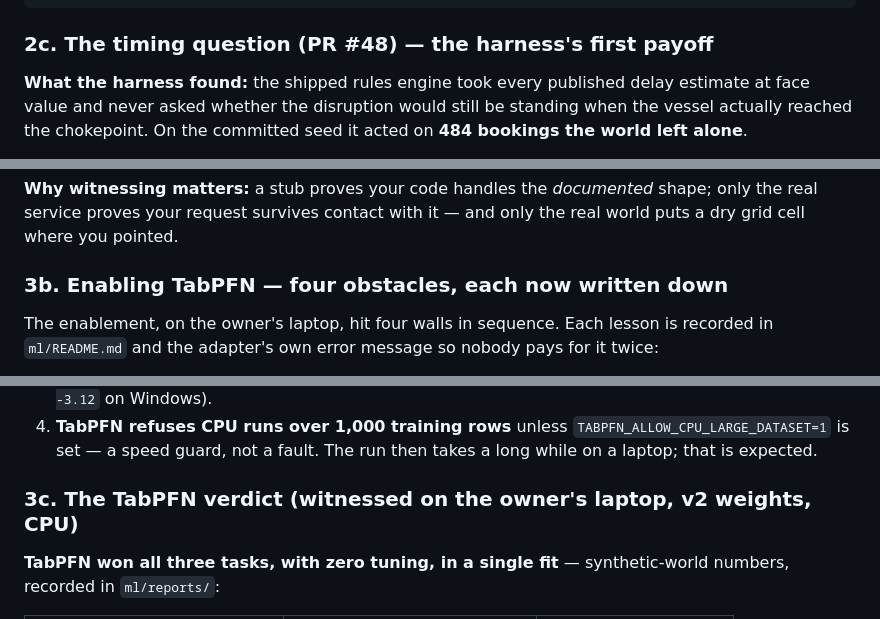
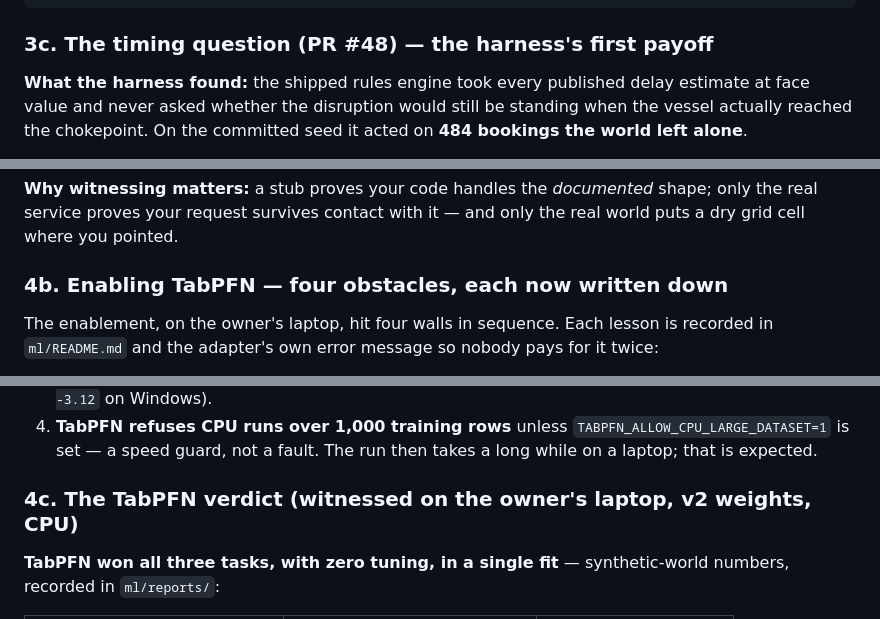
Before and after one commit to sqrlane/sqrlane.com, a Markdown page: LAB-NOTES-2026-08-28.md, 3 parts joined by grey strips. GitHub-like rendering.

```diff
--- a/LAB-NOTES-2026-08-28.md
+++ b/LAB-NOTES-2026-08-28.md
@@ -115,7 +163,7 @@ demo script.**
                                                    #   from the existing .json
                                                    #   without re-running models
 
-### 2c. The timing question (PR #48) — the harness's first payoff
+### 3c. The timing question (PR #48) — the harness's first payoff
 
 **What the harness found:** the shipped rules engine took every published
 delay estimate at face value and never asked whether the disruption would
@@ -189,7 +237,7 @@ fixed the same day (PR #50):
 shape; only the real service proves your request survives contact with it —
 and only the real world puts a dry grid cell where you pointed.
 
-### 3b. Enabling TabPFN — four obstacles, each now written down
+### 4b. Enabling TabPFN — four obstacles, each now written down
 
 The enablement, on the owner's laptop, hit four walls in sequence. Each
 lesson is recorded in `ml/README.md` and the adapter's own error message so
@@ -209,7 +257,7 @@ nobody pays for it twice:
    `TABPFN_ALLOW_CPU_LARGE_DATASET=1` is set — a speed guard, not a fault.
    The run then takes a long while on a laptop; that is expected.
 
-### 3c. The TabPFN verdict (witnessed on the owner's laptop, v2 weights, CPU)
+### 4c. The TabPFN verdict (witnessed on the owner's laptop, v2 weights, CPU)
 
 **TabPFN won all three tasks, with zero tuning, in a single fit** —
 synthetic-world numbers, recorded in `ml/reports/`:
```
Also changed, not shown: other parts of LAB-NOTES-2026-08-28.md (+57 -9 lines).
